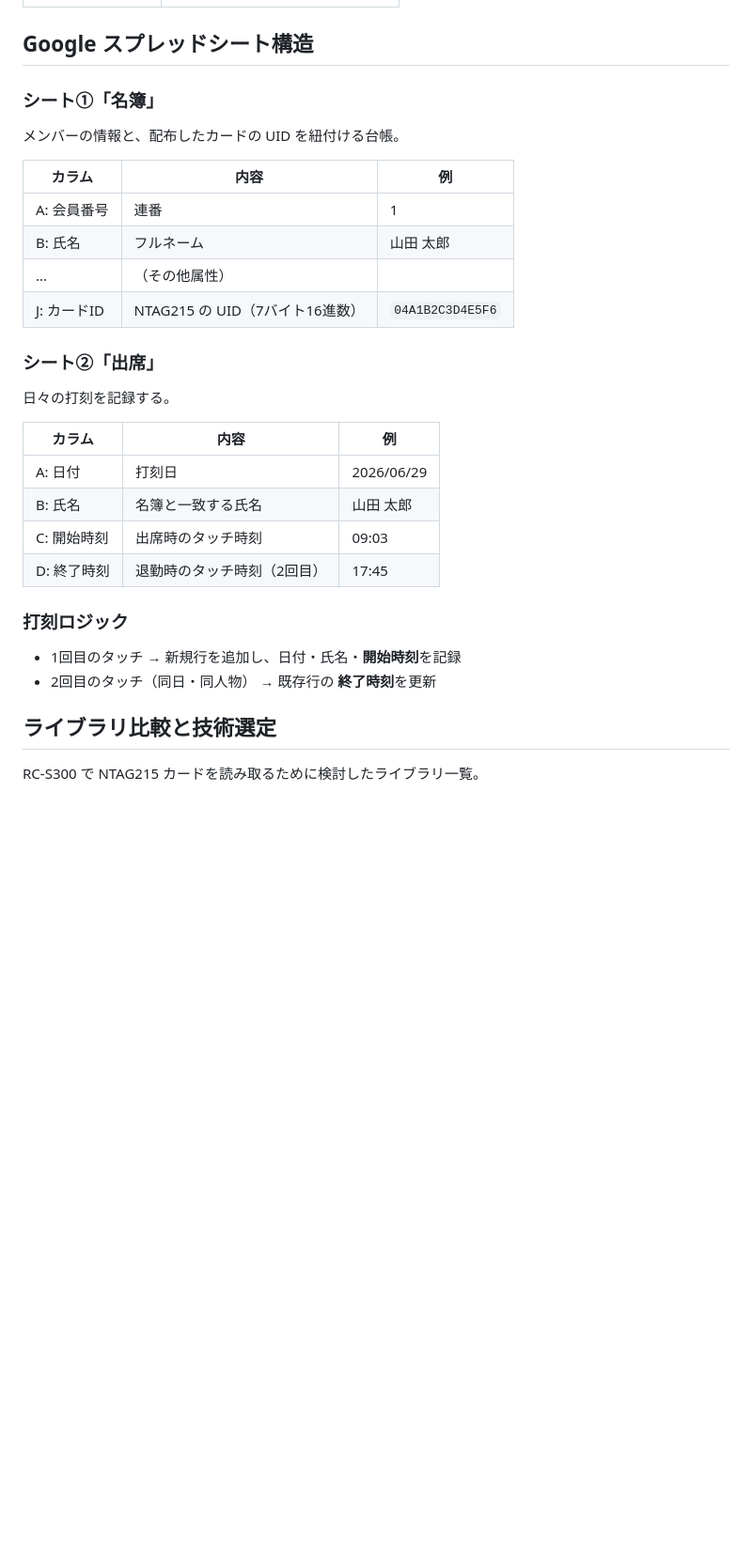
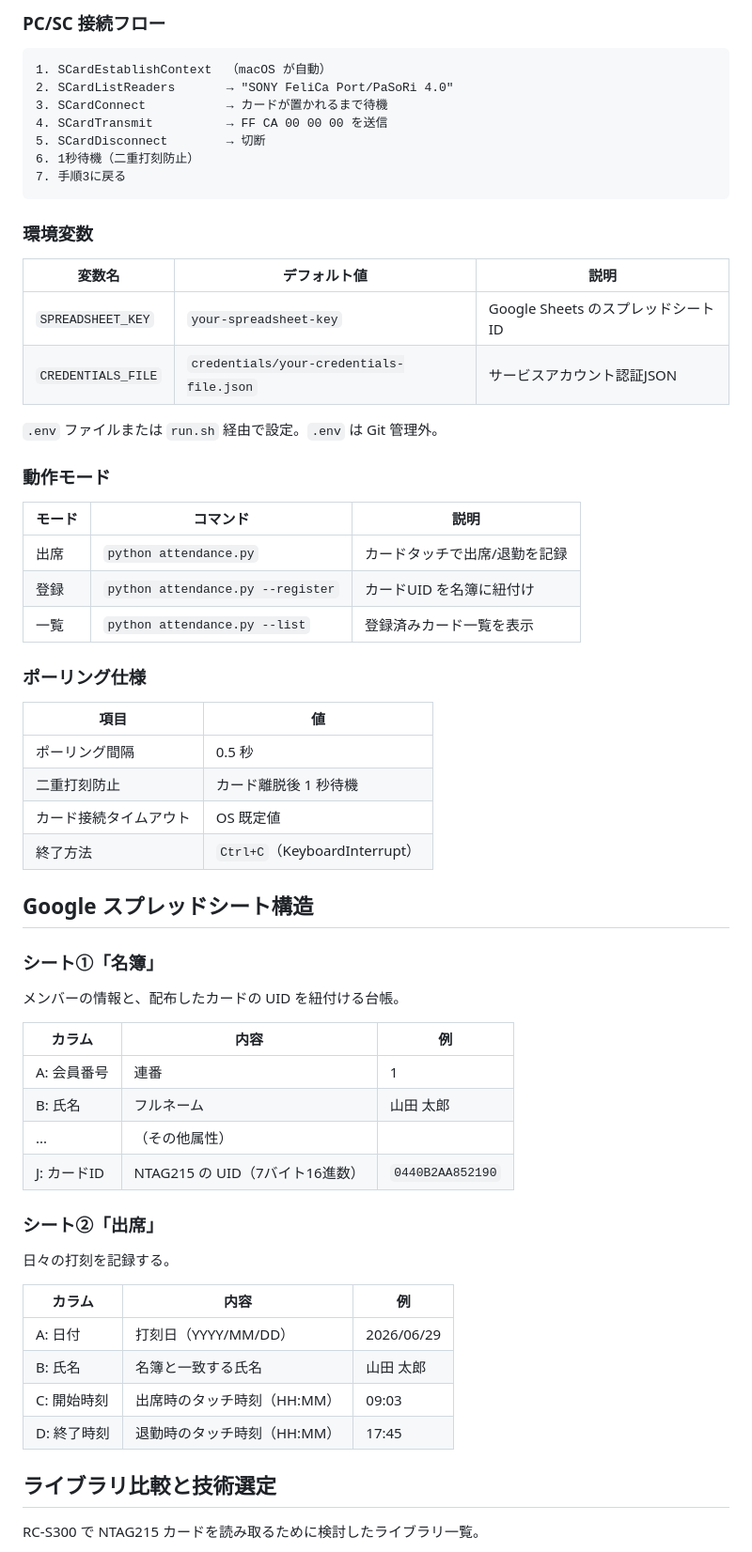
Before and after one commit to nana743533/PaSoRi-to-spreadsheet, a Markdown page: PROJECT.md, the part around one of its changes. Shown at 94% size. Drawn GitHub-style; blank space fills up the shorter version.

````diff
--- a/PROJECT.md
+++ b/PROJECT.md
@@ -96,3 +158,41 @@ if sw1 == 0x90 and sw2 == 0x00:
+### PC/SC 接続フロー
+
+```
+1. SCardEstablishContext  （macOS が自動）
+2. SCardListReaders       → "SONY FeliCa Port/PaSoRi 4.0"
+3. SCardConnect           → カードが置かれるまで待機
+4. SCardTransmit          → FF CA 00 00 00 を送信
+5. SCardDisconnect        → 切断
+6. 1秒待機（二重打刻防止）
+7. 手順3に戻る
+```
+
+### 環境変数
+
+| 変数名 | デフォルト値 | 説明 |
+|--------|------------|------|
+| `SPREADSHEET_KEY` | `your-spreadsheet-key` | Google Sheets のスプレッドシートID |
+| `CREDENTIALS_FILE` | `credentials/your-credentials-file.json` | サービスアカウント認証JSON |
+
+`.env` ファイルまたは `run.sh` 経由で設定。`.env` は Git 管理外。
+
+### 動作モード
+
+| モード | コマンド | 説明 |
+|--------|---------|------|
+| 出席 | `python attendance.py` | カードタッチで出席/退勤を記録 |
+| 登録 | `python attendance.py --register` | カードUID を名簿に紐付け |
+| 一覧 | `python attendance.py --list` | 登録済みカード一覧を表示 |
+
+### ポーリング仕様
+
+| 項目 | 値 |
+|------|-----|
+| ポーリング間隔 | 0.5 秒 |
+| 二重打刻防止 | カード離脱後 1 秒待機 |
+| カード接続タイムアウト | OS 既定値 |
+| 終了方法 | `Ctrl+C`（KeyboardInterrupt） |
+
 ## Google スプレッドシート構造
 
 ### シート①「名簿」
@@ -104,7 +204,7 @@ if sw1 == 0x90 and sw2 == 0x00:
 | A: 会員番号 | 連番 | 1 |
 | B: 氏名 | フルネーム | 山田 太郎 |
 | ... | （その他属性） | |
-| J: カードID | NTAG215 の UID（7バイト16進数） | `04A1B2C3D4E5F6` |
+| J: カードID | NTAG215 の UID（7バイト16進数） | `0440B2AA852190` |
 
 ### シート②「出席」
 
@@ -112,15 +212,10 @@ if sw1 == 0x90 and sw2 == 0x00:
 
 | カラム | 内容 | 例 |
 |--------|------|-----|
-| A: 日付 | 打刻日 | 2026/06/29 |
+| A: 日付 | 打刻日（YYYY/MM/DD） | 2026/06/29 |
 | B: 氏名 | 名簿と一致する氏名 | 山田 太郎 |
-| C: 開始時刻 | 出席時のタッチ時刻 | 09:03 |
-| D: 終了時刻 | 退勤時のタッチ時刻（2回目） | 17:45 |
-
-### 打刻ロジック
-
-- 1回目のタッチ → 新規行を追加し、日付・氏名・**開始時刻**を記録
-- 2回目のタッチ（同日・同人物） → 既存行の **終了時刻**を更新
+| C: 開始時刻 | 出席時のタッチ時刻（HH:MM） | 09:03 |
+| D: 終了時刻 | 退勤時のタッチ時刻（HH:MM） | 17:45 |
 
 ## ライブラリ比較と技術選定
 
````
Also changed, not shown: other parts of PROJECT.md (+62 -0 lines).
